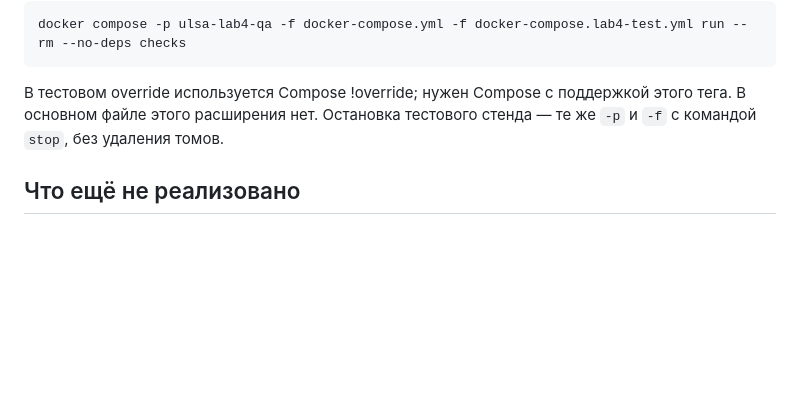
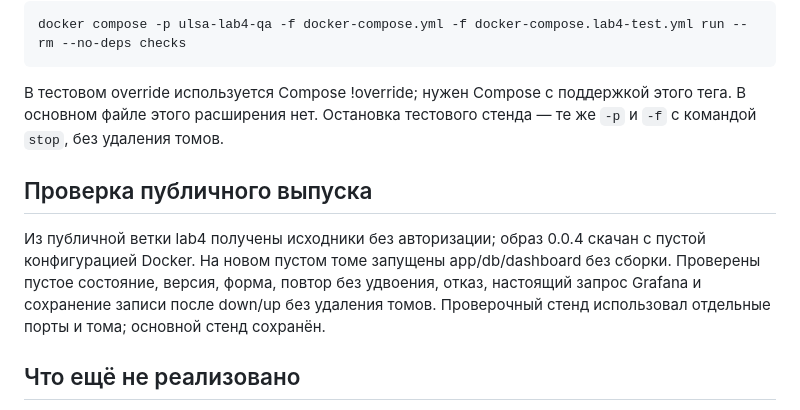
Before and after one commit to Semiys/UlsaTrackerStyle-SDK, a Markdown page: docs/LAB4.md, the part around the change. Rendered like a GitHub page; blank space fills up the shorter version.

Commit message:
docs: record clean published deployment and restart verification

```diff
--- a/docs/LAB4.md
+++ b/docs/LAB4.md
@@ -84,6 +84,10 @@ docker compose -p ulsa-lab4-qa -f docker-compose.yml -f docker-compose.lab4-test
 
 В тестовом override используется Compose !override; нужен Compose с поддержкой этого тега. В основном файле этого расширения нет. Остановка тестового стенда — те же `-p` и `-f` с командой `stop`, без удаления томов.
 
+## Проверка публичного выпуска
+
+Из публичной ветки lab4 получены исходники без авторизации; образ 0.0.4 скачан с пустой конфигурацией Docker. На новом пустом томе запущены app/db/dashboard без сборки. Проверены пустое состояние, версия, форма, повтор без удвоения, отказ, настоящий запрос Grafana и сохранение записи после down/up без удаления томов. Проверочный стенд использовал отдельные порты и тома; основной стенд сохранён.
+
 ## Что ещё не реализовано
 
 Горизонтальное масштабирование приёма, общая реляционная БД метаданных для нескольких app, подтверждение почты/сброс пароля, iOS-адаптер, публикация Maven/npm, автоматическое резервирование и Kubernetes. Учебные пароли app/app и локальный HTTP нужно заменить для публичного размещения. Нагрузку в миллионы пользователей не проверяли. Существование Android/iOS записи в кабинете не означает готовность адаптера на этой платформе.
```
